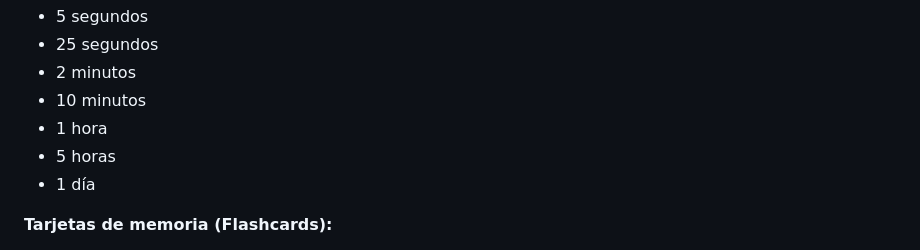
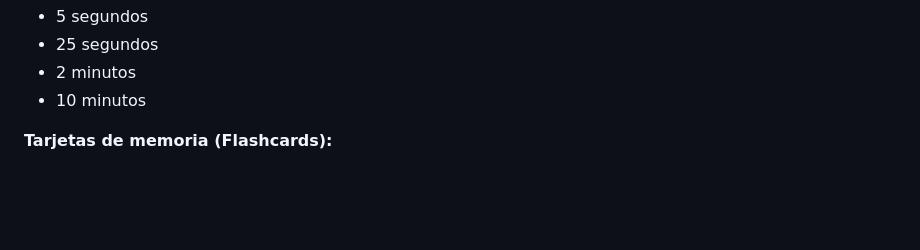
Before and after one commit to jairnarvaez/Rufingo, a Markdown page: README.md, the part around the change. Rendered like a GitHub page; blank space fills up the shorter version.

```diff
--- a/README.md
+++ b/README.md
@@ -27,9 +27,6 @@ El objetivo es que el usuario adquiera rápidamente la nueva información y se f
 * 25 segundos
 * 2 minutos
 * 10 minutos
-* 1 hora
-* 5 horas
-* 1 día
 
 **Tarjetas de memoria (Flashcards):**
 
```
